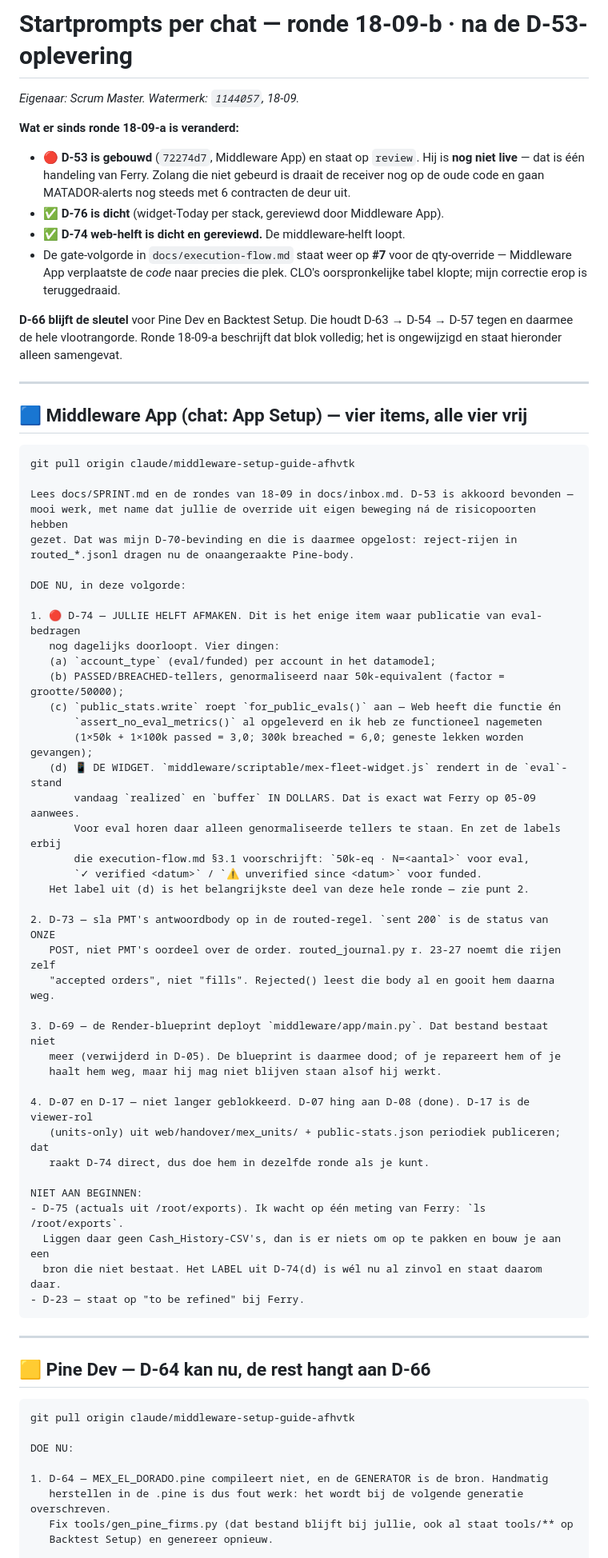
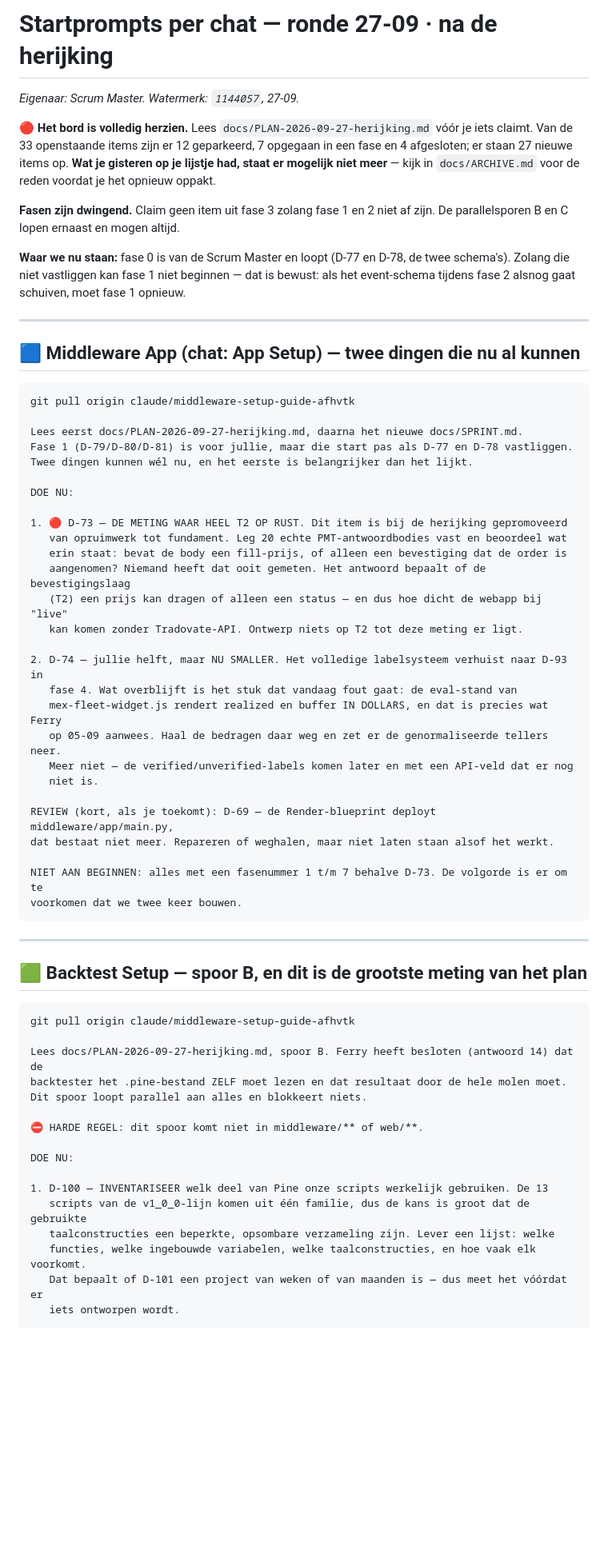
Before and after one commit to FerHen1981/Tradingkit, a Markdown page: docs/startprompts.md, the part around one of its changes. Shown at 80% size. Drawn GitHub-style; blank space fills up the shorter version.

Commit message:
startprompts 27-09: eerste ronde na de herijking
Co-Authored-By: Claude Opus 5 <noreply@anthropic.com>
Claude-Session: https://claude.ai/code/session_01CHH8HUXKivawXkAq9UJqts

````diff
--- a/docs/startprompts.md
+++ b/docs/startprompts.md
@@ -1,79 +1,73 @@
-# Startprompts per chat — ronde 18-09-b · **na de D-53-oplevering**
+# Startprompts per chat — ronde 27-09 · **na de herijking**
 
-_Eigenaar: Scrum Master. Watermerk: `1144057`, 18-09._
+_Eigenaar: Scrum Master. Watermerk: `1144057`, 27-09._
 
-**Wat er sinds ronde 18-09-a is veranderd:**
-- 🔴 **D-53 is gebouwd** (`72274d7`, Middleware App) en staat op `review`. Hij is **nog niet
-  live** — dat is één handeling van Ferry. Zolang die niet gebeurd is draait de receiver nog
-  op de oude code en gaan MATADOR-alerts nog steeds met 6 contracten de deur uit.
-- ✅ **D-76 is dicht** (widget-Today per stack, gereviewd door Middleware App).
-- ✅ **D-74 web-helft is dicht en gereviewd.** De middleware-helft loopt.
-- De gate-volgorde in `docs/execution-flow.md` staat weer op **#7** voor de qty-override —
-  Middleware App verplaatste de *code* naar precies die plek. CLO's oorspronkelijke tabel
-  klopte; mijn correctie erop is teruggedraaid.
+🔴 **Het bord is volledig herzien.** Lees `docs/PLAN-2026-09-27-herijking.md` vóór je iets
+claimt. Van de 33 openstaande items zijn er 12 geparkeerd, 7 opgegaan in een fase en 4
+afgesloten; er staan 27 nieuwe items op. **Wat je gisteren op je lijstje had, staat er
+mogelijk niet meer** — kijk in `docs/ARCHIVE.md` voor de reden voordat je het opnieuw
+oppakt.
 
-**D-66 blijft de sleutel** voor Pine Dev en Backtest Setup. Die houdt D-63 → D-54 → D-57
-tegen en daarmee de hele vlootrangorde. Ronde 18-09-a beschrijft dat blok volledig; het is
-ongewijzigd en staat hieronder alleen samengevat.
+**Fasen zijn dwingend.** Claim geen item uit fase 3 zolang fase 1 en 2 niet af zijn. De
+parallelsporen B en C lopen ernaast en mogen altijd.
+
+**Waar we nu staan:** fase 0 is van de Scrum Master en loopt (D-77 en D-78, de twee
+schema's). Zolang die niet vastliggen kan fase 1 niet beginnen — dat is bewust: als het
+event-schema tijdens fase 2 alsnog gaat schuiven, moet fase 1 opnieuw.
 
 ---
 
-## 🟦 Middleware App (chat: **App Setup**) — vier items, alle vier vrij
+## 🟦 Middleware App (chat: **App Setup**) — twee dingen die nu al kunnen
 
 ```
 git pull origin claude/middleware-setup-guide-afhvtk
 
-Lees docs/SPRINT.md en de rondes van 18-09 in docs/inbox.md. D-53 is akkoord bevonden —
-mooi werk, met name dat jullie de override uit eigen beweging ná de risicopoorten hebben
-gezet. Dat was mijn D-70-bevinding en die is daarmee opgelost: reject-rijen in
-routed_*.jsonl dragen nu de onaangeraakte Pine-body.
+Lees eerst docs/PLAN-2026-09-27-herijking.md, daarna het nieuwe docs/SPRINT.md.
+Fase 1 (D-79/D-80/D-81) is voor jullie, maar die start pas als D-77 en D-78 vastliggen.
+Twee dingen kunnen wél nu, en het eerste is belangrijker dan het lijkt.
 
-DOE NU, in deze volgorde:
+DOE NU:
 
-1. 🔴 D-74 — JULLIE HELFT AFMAKEN. Dit is het enige item waar publicatie van eval-bedragen
-   nog dagelijks doorloopt. Vier dingen:
-   (a) `account_type` (eval/funded) per account in het datamodel;
-   (b) PASSED/BREACHED-tellers, genormaliseerd naar 50k-equivalent (factor = grootte/50000);
-   (c) `public_stats.write` roept `for_public_evals()` aan — Web heeft die functie én
-       `assert_no_eval_metrics()` al opgeleverd en ik heb ze functioneel nagemeten
-       (1×50k + 1×100k passed = 3,0; 300k breached = 6,0; geneste lekken worden gevangen);
-   (d) 📱 DE WIDGET. `middleware/scriptable/mex-fleet-widget.js` rendert in de `eval`-stand
-       vandaag `realized` en `buffer` IN DOLLARS. Dat is exact wat Ferry op 05-09 aanwees.
-       Voor eval horen daar alleen genormaliseerde tellers te staan. En zet de labels erbij
-       die execution-flow.md §3.1 voorschrijft: `50k-eq · N=<aantal>` voor eval,
-       `✓ verified <datum>` / `⚠ unverified since <datum>` voor funded.
-   Het label uit (d) is het belangrijkste deel van deze hele ronde — zie punt 2.
+1. 🔴 D-73 — DE METING WAAR HEEL T2 OP RUST. Dit item is bij de herijking gepromoveerd
+   van opruimwerk tot fundament. Leg 20 echte PMT-antwoordbodies vast en beoordeel wat
+   erin staat: bevat de body een fill-prijs, of alleen een bevestiging dat de order is
+   aangenomen? Niemand heeft dat ooit gemeten. Het antwoord bepaalt of de bevestigingslaag
+   (T2) een prijs kan dragen of alleen een status — en dus hoe dicht de webapp bij "live"
+   kan komen zonder Tradovate-API. Ontwerp niets op T2 tot deze meting er ligt.
 
-2. D-73 — sla PMT's antwoordbody op in de routed-regel. `sent 200` is de status van ONZE
-   POST, niet PMT's oordeel over de order. routed_journal.py r. 23-27 noemt die rijen zelf
-   "accepted orders", niet "fills". Rejected() leest die body al en gooit hem daarna weg.
+2. D-74 — jullie helft, maar NU SMALLER. Het volledige labelsysteem verhuist naar D-93 in
+   fase 4. Wat overblijft is het stuk dat vandaag fout gaat: de eval-stand van
+   mex-fleet-widget.js rendert realized en buffer IN DOLLARS, en dat is precies wat Ferry
+   op 05-09 aanwees. Haal de bedragen daar weg en zet er de genormaliseerde tellers neer.
+   Meer niet — de verified/unverified-labels komen later en met een API-veld dat er nog
+   niet is.
 
-3. D-69 — de Render-blueprint deployt `middleware/app/main.py`. Dat bestand bestaat niet
-   meer (verwijderd in D-05). De blueprint is daarmee dood; of je repareert hem of je
-   haalt hem weg, maar hij mag niet blijven staan alsof hij werkt.
+REVIEW (kort, als je toekomt): D-69 — de Render-blueprint deployt middleware/app/main.py,
+dat bestaat niet meer. Repareren of weghalen, maar niet laten staan alsof het werkt.
 
-4. D-07 en D-17 — niet langer geblokkeerd. D-07 hing aan D-08 (done). D-17 is de viewer-rol
-   (units-only) uit web/handover/mex_units/ + public-stats.json periodiek publiceren; dat
-   raakt D-74 direct, dus doe hem in dezelfde ronde als je kunt.
-
-NIET AAN BEGINNEN:
-- D-75 (actuals uit /root/exports). Ik wacht op één meting van Ferry: `ls /root/exports`.
-  Liggen daar geen Cash_History-CSV's, dan is er niets om op te pakken en bouw je aan een
-  bron die niet bestaat. Het LABEL uit D-74(d) is wél nu al zinvol en staat daarom daar.
-- D-23 — staat op "to be refined" bij Ferry.
+NIET AAN BEGINNEN: alles met een fasenummer 1 t/m 7 behalve D-73. De volgorde is er om te
+voorkomen dat we twee keer bouwen.
 ```
 
 ---
 
-## 🟨 Pine Dev — D-64 kan nu, de rest hangt aan D-66
+## 🟩 Backtest Setup — spoor B, en dit is de grootste meting van het plan
 
 ```
 git pull origin claude/middleware-setup-guide-afhvtk
 
+Lees docs/PLAN-2026-09-27-herijking.md, spoor B. Ferry heeft besloten (antwoord 14) dat de
+backtester het .pine-bestand ZELF moet lezen en dat resultaat door de hele molen moet.
+Dit spoor loopt parallel aan alles en blokkeert niets.
+
+⛔ HARDE REGEL: dit spoor komt niet in middleware/** of web/**.
+
 DOE NU:
 
-1. D-64 — MEX_EL_DORADO.pine compileert niet, en de GENERATOR is de bron. Handmatig
-   herstellen in de .pine is dus fout werk: het wordt bij de volgende generatie overschreven.
-   Fix tools/gen_pine_firms.py (dat bestand blijft bij jullie, ook al staat tools/** op
-   Backtest Setup) en genereer opnieuw.
+1. D-100 — INVENTARISEER welk deel van Pine onze scripts werkelijk gebruiken. De 13
+   scripts van de v1_0_0-lijn komen uit één familie, dus de kans is groot dat de gebruikte
+   taalconstructies een beperkte, opsombare verzameling zijn. Lever een lijst: welke
+   functies, welke ingebouwde variabelen, welke taalconstructies, en hoe vaak elk voorkomt.
+   Dat bepaalt of D-101 een project van weken of van maanden is — dus meet het vóórdat er
+   iets ontworpen wordt.
 
````
Also changed, not shown: other parts of docs/startprompts.md (+52 -43 lines).
